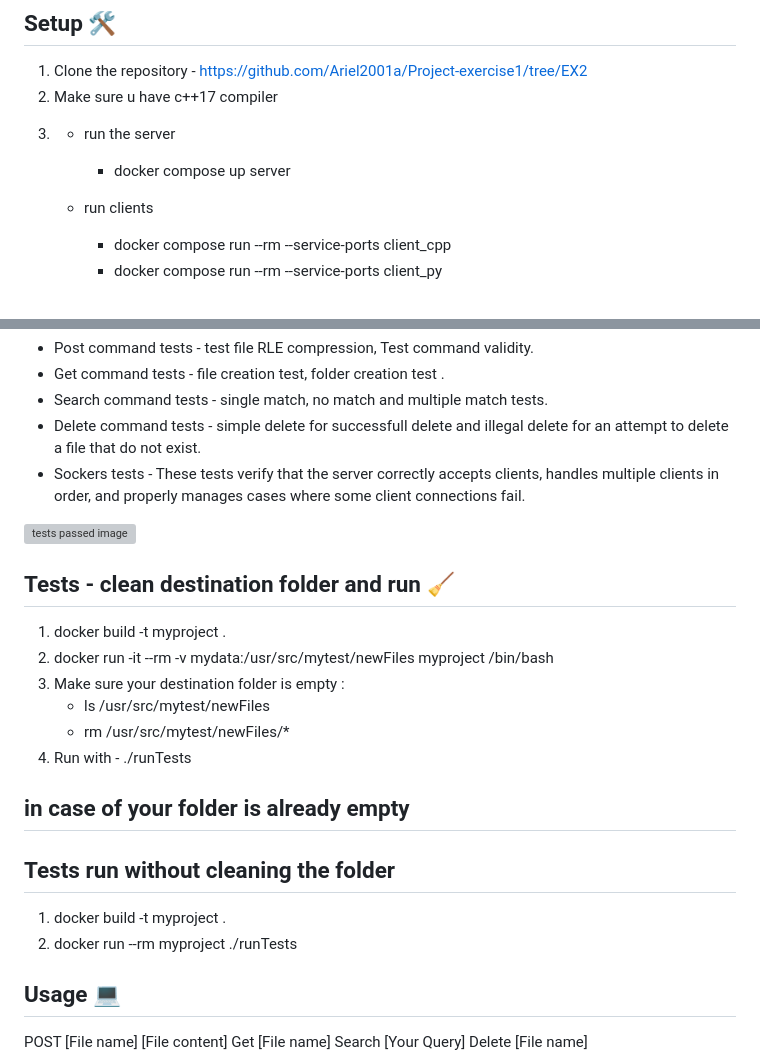
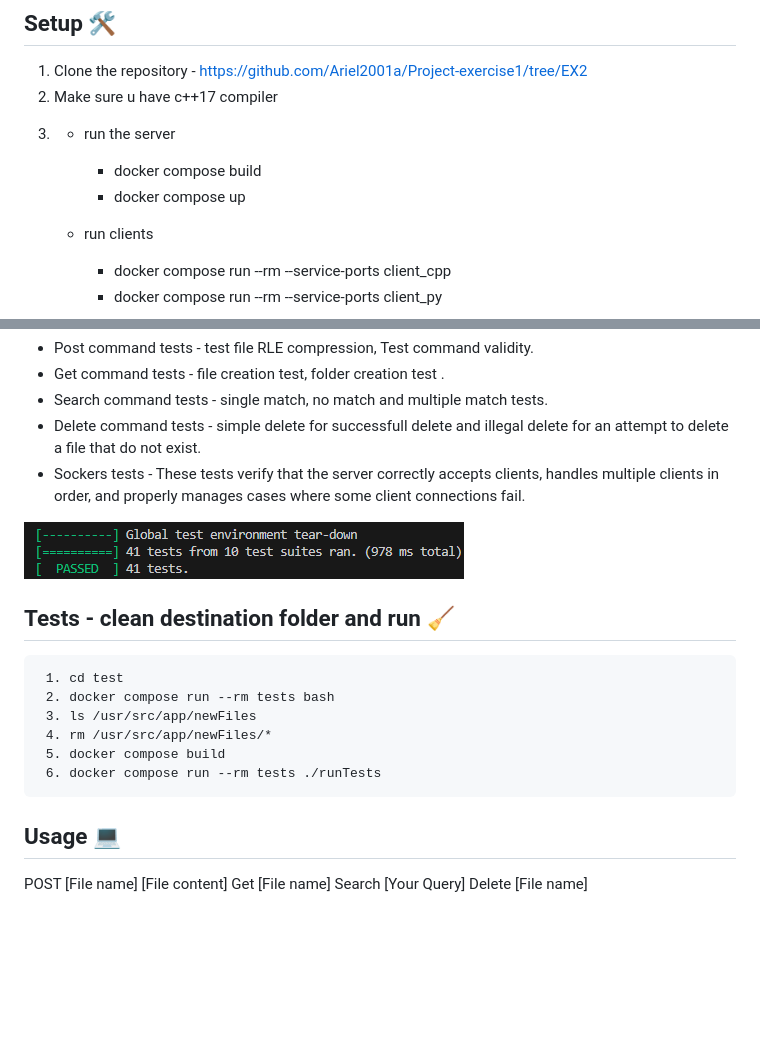
Before and after one commit to Ariel2001a/cloud-storage-system, a Markdown page: README.md, 2 parts joined by grey strips. GitHub-like rendering; pictures changed too: images/tests_passed.png (added); blank space fills up the shorter version; grey boxes are pictures that could not be loaded.

```diff
--- a/README.md
+++ b/README.md
@@ -20,7 +20,8 @@ This is the second task out of a full google drive clone project.
 3.
     * run the server
 
-       -  docker compose up server
+       -  docker compose build
+       -  docker compose up
 
 
    * run clients
@@ -38,26 +39,17 @@ Test cover:
 * Delete command tests - simple delete for successfull delete and illegal delete for an attempt to delete a file that do not exist.
 * Sockers tests - These tests verify that the server correctly accepts clients, handles multiple clients in order, and properly manages cases where some client connections fail.
 
-![tests passed image](images/my_image.png)
-
-
+![tests passed image](images/tests_passed.png)
 
 
 ## Tests - clean destination folder and run 🧹
 
-1. docker build -t myproject .
-2. docker run -it --rm -v mydata:/usr/src/mytest/newFiles myproject /bin/bash
-3. Make sure your destination folder is empty :
-   - ls /usr/src/mytest/newFiles
-   - rm /usr/src/mytest/newFiles/*
-4. Run with - ./runTests
-
-
-## in case of your folder is already empty
-## Tests run without cleaning the folder
-
-1. docker build -t myproject .
-2. docker run --rm myproject ./runTests
+     1. cd test
+     2. docker compose run --rm tests bash
+     3. ls /usr/src/app/newFiles
+     4. rm /usr/src/app/newFiles/*
+     5. docker compose build
+     6. docker compose run --rm tests ./runTests
 
 
 ## Usage 💻
```
